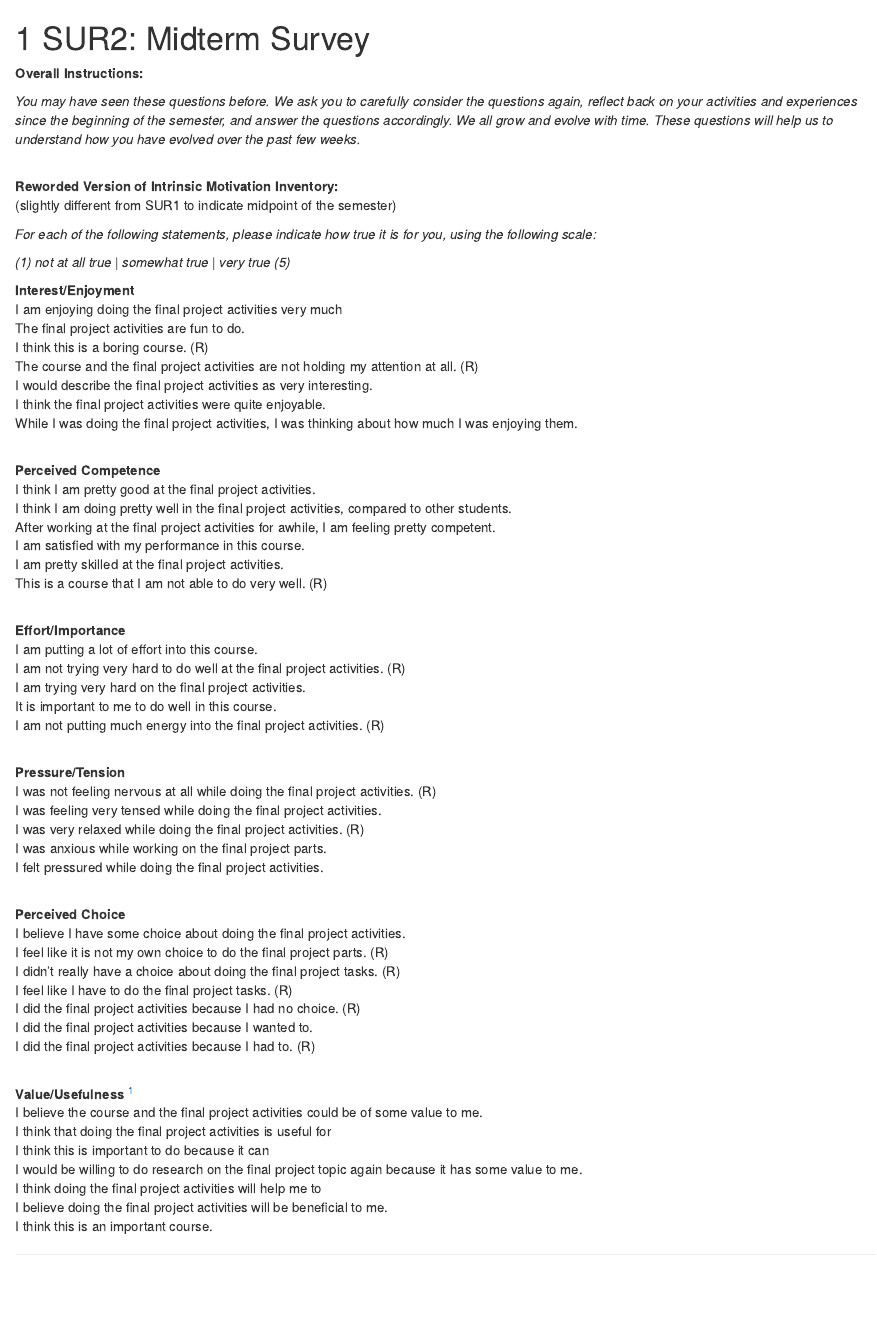
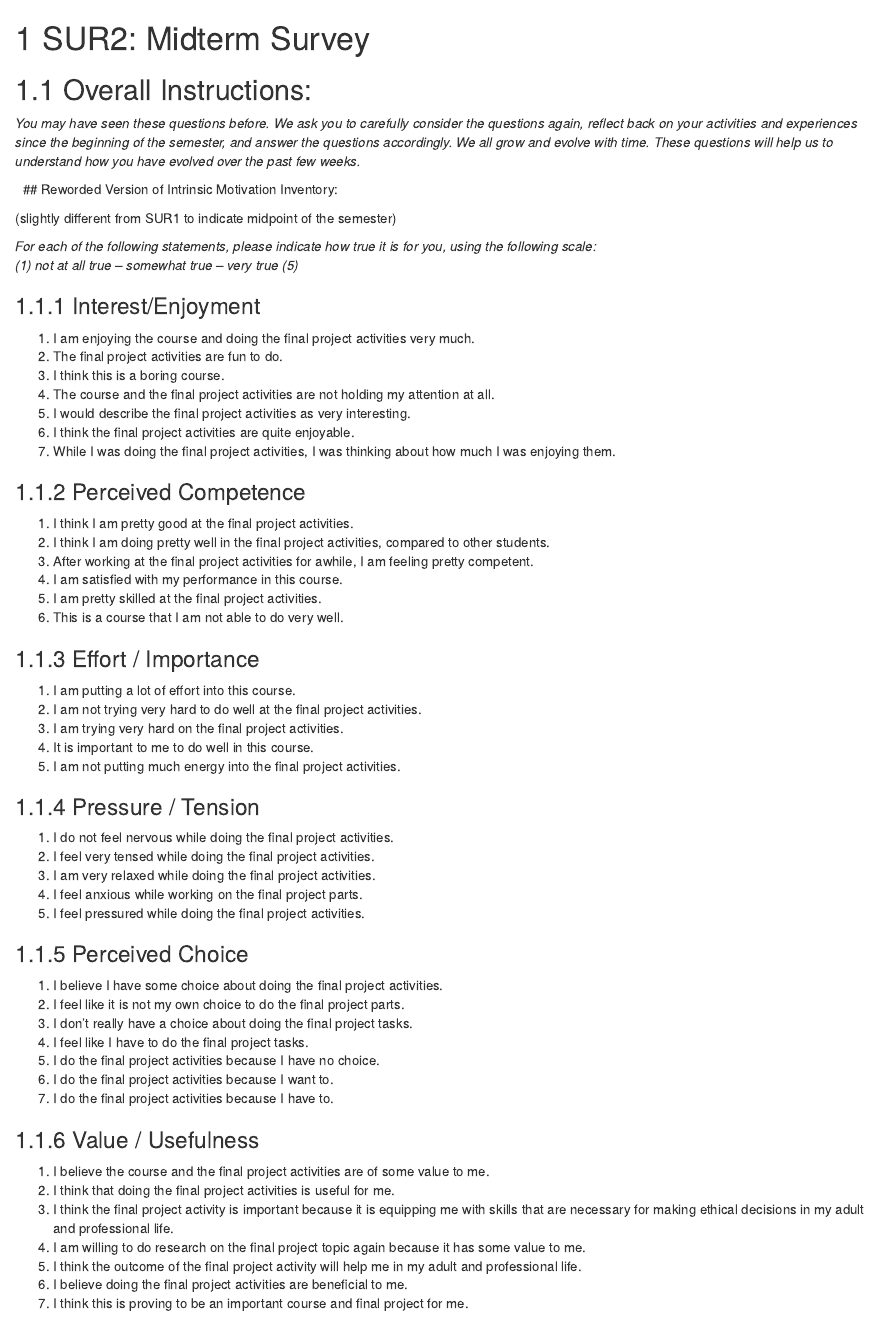
Before and after one commit to nilavra/phd, an R Markdown document (99d-midterm-survey.Rmd): the page in a window 1100 px wide, from its top. Rendered offline with R 4.5, knitr and Pandoc, with nearby package versions; drawn as R Markdown's standard HTML page in place of the format the file asks for.

Commit message:
survey analysis

```diff
--- a/99d-midterm-survey.Rmd
+++ b/99d-midterm-survey.Rmd
@@ -1,6 +1,6 @@
 # SUR2: Midterm Survey {#app_midterm_survey}
 
-**Overall Instructions:**
+## Overall Instructions:
 
 *You may have seen these questions before. We ask you to carefully
 consider the questions again, reflect back on your activities and
@@ -9,76 +9,66 @@ questions accordingly. We all grow and evolve with time. These questions
 will help us to understand how you have evolved over the past few
 weeks.*
 
- \
-**Reworded Version of Intrinsic Motivation Inventory:**\
+
+## Reworded Version of Intrinsic Motivation Inventory:
+
 (slightly different from SUR1 to indicate midpoint of the semester)
 
 *For each of the following statements, please indicate how true it is
-for you, using the following scale:*
+for you, using the following scale:\
+(1) not at all true -- somewhat true -- very true (5)*
 
-*(1) not at all true \| somewhat true \| very true (5)*
+### Interest/Enjoyment
 
-**Interest/Enjoyment**\
-I am enjoying doing the final project activities very much\
-The final project activities are fun to do.\
-I think this is a boring course. (R)\
-The course and the final project activities are not holding my attention
-at all. (R)\
-I would describe the final project activities as very interesting.\
-I think the final project activities were quite enjoyable.\
-While I was doing the final project activities, I was thinking about how
-much I was enjoying them.
+1. I am enjoying the course and doing the final project activities very much.
+1. The final project activities are fun to do.
+1. I think this is a boring course.
+1. The course and the final project activities are not holding my attention at all.
+1. I would describe the final project activities as very interesting.
+1. I think the final project activities are quite enjoyable.
+1. While I was doing the final project activities, I was thinking about how much I was enjoying them.
 
- \
-**Perceived Competence**\
-I think I am pretty good at the final project activities.\
-I think I am doing pretty well in the final project activities, compared
-to other students.\
-After working at the final project activities for awhile, I am feeling
-pretty competent.\
-I am satisfied with my performance in this course.\
-I am pretty skilled at the final project activities.\
-This is a course that I am not able to do very well. (R)
+### Perceived Competence
 
- \
-**Effort/Importance**\
-I am putting a lot of effort into this course.\
-I am not trying very hard to do well at the final project activities.
-(R)\
-I am trying very hard on the final project activities.\
-It is important to me to do well in this course.\
-I am not putting much energy into the final project activities. (R)
+1. I think I am pretty good at the final project activities.
+1. I think I am doing pretty well in the final project activities, compared to other students.
+1. After working at the final project activities for awhile, I am feeling pretty competent.
+1. I am satisfied with my performance in this course.
+1. I am pretty skilled at the final project activities.
+1. This is a course that I am not able to do very well.
 
- \
-**Pressure/Tension**\
-I was not feeling nervous at all while doing the final project
-activities. (R)\
-I was feeling very tensed while doing the final project activities.\
-I was very relaxed while doing the final project activities. (R)\
-I was anxious while working on the final project parts.\
-I felt pressured while doing the final project activities.
+### Effort / Importance
 
- \
-**Perceived Choice**\
-I believe I have some choice about doing the final project activities.\
-I feel like it is not my own choice to do the final project parts. (R)\
-I didn't really have a choice about doing the final project tasks. (R)\
-I feel like I have to do the final project tasks. (R)\
-I did the final project activities because I had no choice. (R)\
-I did the final project activities because I wanted to.\
-I did the final project activities because I had to. (R)
+1. I am putting a lot of effort into this course.
+1. I am not trying very hard to do well at the final project activities.
+1. I am trying very hard on the final project activities.
+1. It is important to me to do well in this course.
+1. I am not putting much energy into the final project activities.
 
- \
-**Value/Usefulness** [^1]\
-I believe the course and the final project activities could be of some
-value to me.\
-I think that doing the final project activities is useful for\
-I think this is important to do because it can\
-I would be willing to do research on the final project topic again
-because it has some value to me.\
-I think doing the final project activities will help me to\
-I believe doing the final project activities will be beneficial to me.\
-I think this is an important course.
+### Pressure / Tension
 
-[^1]: items with blanks will be completed with contextual information
-    once the study site is finalised
+1. I do not feel nervous while doing the final project activities.
+1. I feel very tensed while doing the final project activities.
+1. I am very relaxed while doing the final project activities.
+1. I feel anxious while working on the final project parts.
+1. I feel pressured while doing the final project activities.
+
+### Perceived Choice
+
+1. I believe I have some choice about doing the final project activities.
+1. I feel like it is not my own choice to do the final project parts.
+1. I don't really have a choice about doing the final project tasks.
+1. I feel like I have to do the final project tasks.
+1. I do the final project activities because I have no choice.
+1. I do the final project activities because I want to.
+1. I do the final project activities because I have to.
+
+### Value / Usefulness
+
+1. I believe the course and the final project activities are of some value to me.
+1. I think that doing the final project activities is useful for me.
+1. I think the final project activity is important because it is equipping me with skills that are necessary for making ethical decisions in my adult and professional life.
+1. I am willing to do research on the final project topic again because it has some value to me.
+1. I think the outcome of the final project activity will help me in my adult and professional life.
+1. I believe doing the final project activities are beneficial to me.
+1. I think this is proving to be an important course and final project for me.
```
Also changed, not shown: 99b-entry-survey.Rmd (+1 -0 lines).
